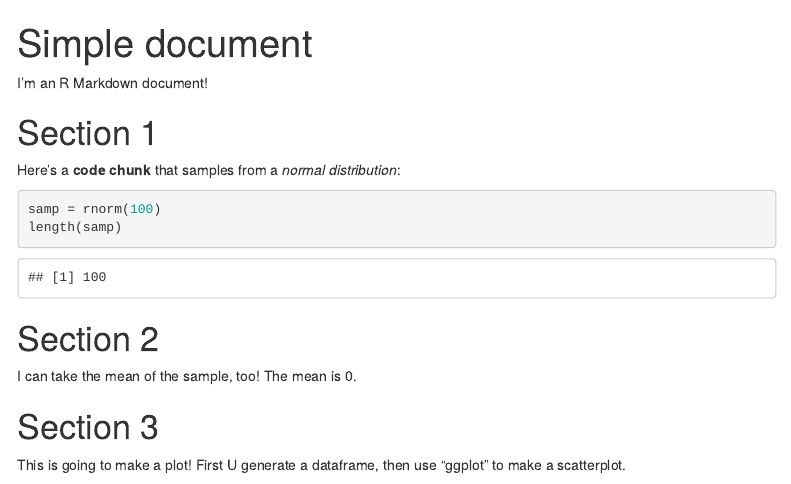
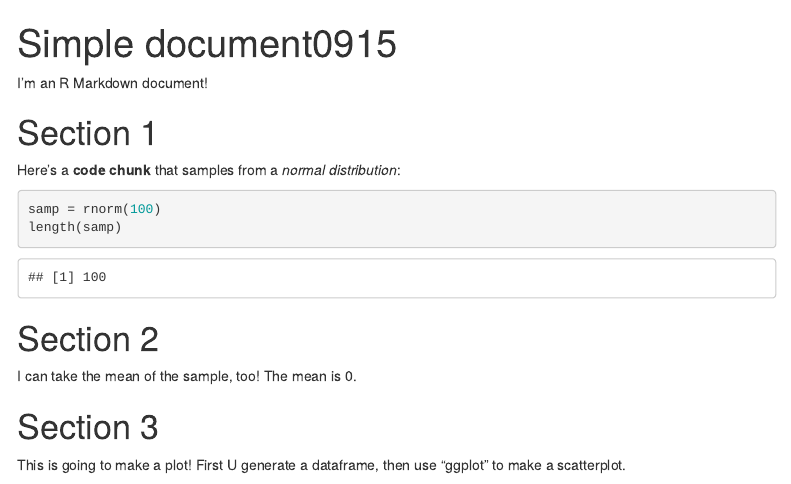
Before and after one commit to pl2848/example_repo, an R Markdown document (template.Rmd): the page in a window 1100 px wide, from its top. Rendered offline with R 4.5, knitr and Pandoc, with nearby package versions; code that draws random numbers runs with fixed seeds of ours; menus at the side of the page are left out.

Commit message:
update title

```diff
--- a/template.Rmd
+++ b/template.Rmd
@@ -1,5 +1,5 @@
 ---
-title: "Simple document"
+title: "Simple document0915"
 output:
   html_document:
     toc: true
```
Also changed, not shown: template.html (added).
